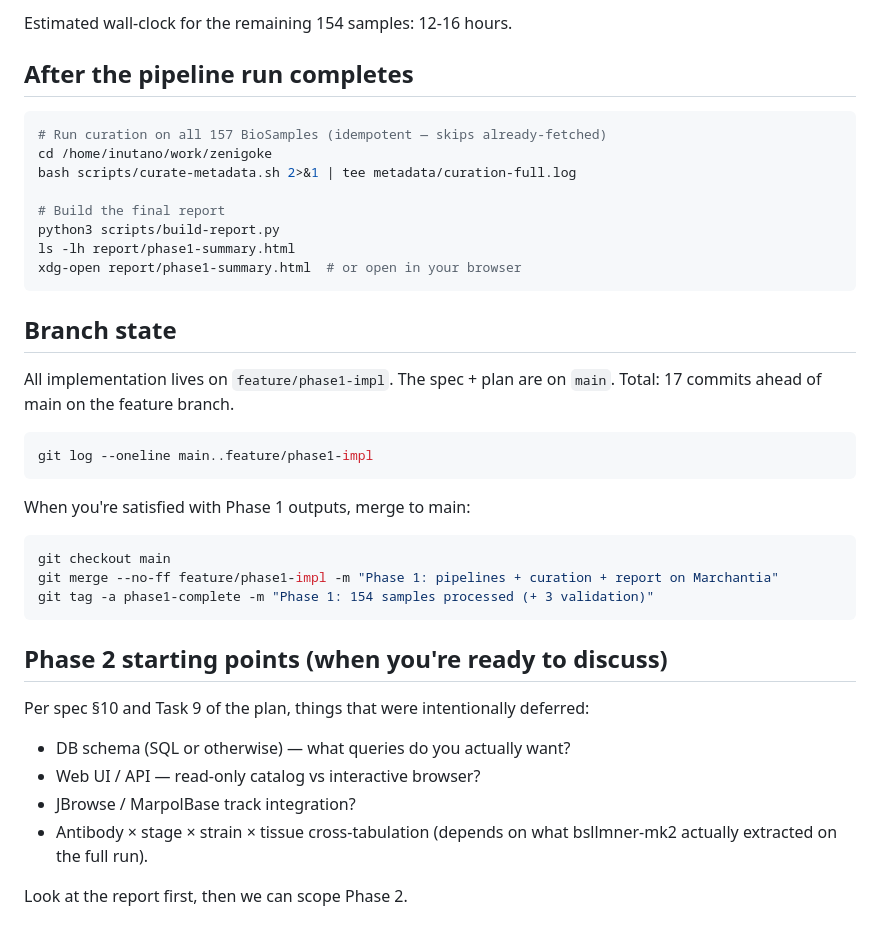
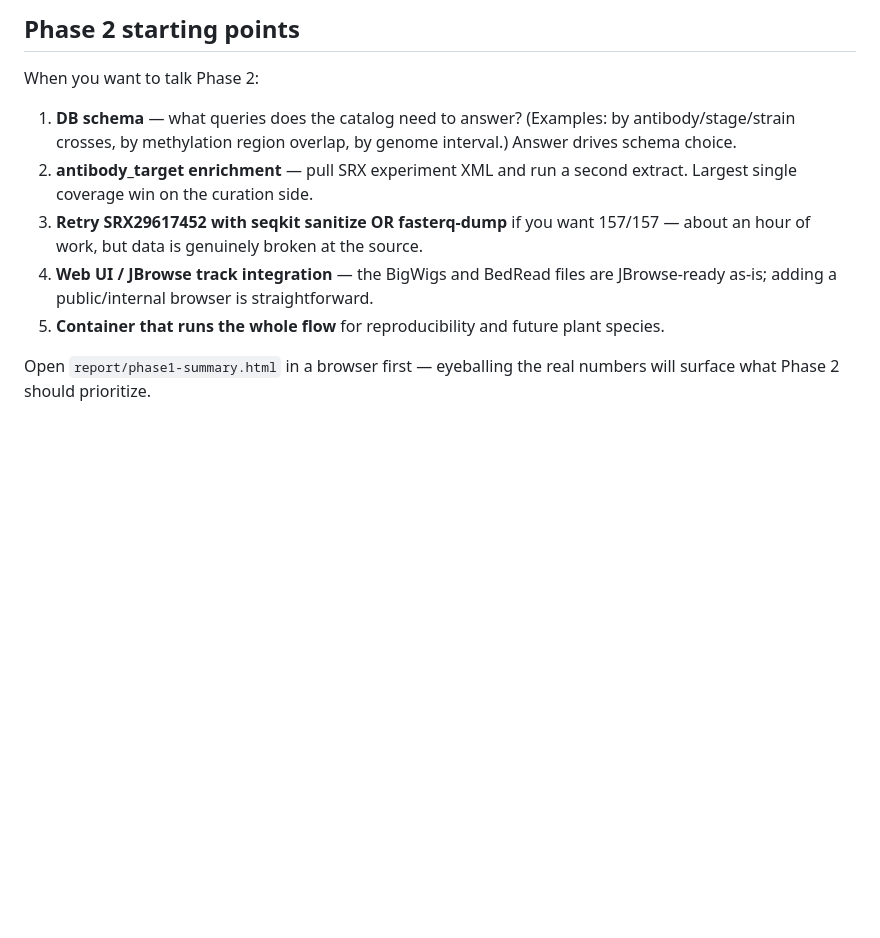
Before and after one commit to inutano/zenigoke, a Markdown page: MORNING.md, the part around one of its changes. Rendered like a GitHub page; blank space fills up the shorter version.

````diff
--- a/MORNING.md
+++ b/MORNING.md
@@ -64,44 +80,22 @@ cat /data1/zenigoke/logs/<accession>.log | tail -50
 ```
 
-Estimated wall-clock for the remaining 154 samples: 12-16 hours.
+## Phase 2 starting points
 
-## After the pipeline run completes
+When you want to talk Phase 2:
 
-```bash
-# Run curation on all 157 BioSamples (idempotent — skips already-fetched)
-cd /home/inutano/work/zenigoke
-bash scripts/curate-metadata.sh 2>&1 | tee metadata/curation-full.log
+1. **DB schema** — what queries does the catalog need to answer?
+   (Examples: by antibody/stage/strain crosses, by methylation region
+   overlap, by genome interval.) Answer drives schema choice.
+2. **antibody_target enrichment** — pull SRX experiment XML and run a
+   second extract. Largest single coverage win on the curation side.
+3. **Retry SRX29617452 with seqkit sanitize OR fasterq-dump** if you
+   want 157/157 — about an hour of work, but data is genuinely broken
+   at the source.
+4. **Web UI / JBrowse track integration** — the BigWigs and BedRead
+   files are JBrowse-ready as-is; adding a public/internal browser is
+   straightforward.
+5. **Container that runs the whole flow** for reproducibility and
+   future plant species.
 
-# Build the final report
-python3 scripts/build-report.py
-ls -lh report/phase1-summary.html
-xdg-open report/phase1-summary.html  # or open in your browser
-```
-
-## Branch state
-
-All implementation lives on `feature/phase1-impl`. The spec + plan are on
-`main`. Total: 17 commits ahead of main on the feature branch.
-
-```bash
-git log --oneline main..feature/phase1-impl
-```
-
-When you're satisfied with Phase 1 outputs, merge to main:
-
-```bash
-git checkout main
-git merge --no-ff feature/phase1-impl -m "Phase 1: pipelines + curation + report on Marchantia"
-git tag -a phase1-complete -m "Phase 1: 154 samples processed (+ 3 validation)"
-```
-
-## Phase 2 starting points (when you're ready to discuss)
-
-Per spec §10 and Task 9 of the plan, things that were intentionally deferred:
-- DB schema (SQL or otherwise) — what queries do you actually want?
-- Web UI / API — read-only catalog vs interactive browser?
-- JBrowse / MarpolBase track integration?
-- Antibody × stage × strain × tissue cross-tabulation (depends on what
-  bsllmner-mk2 actually extracted on the full run).
-
-Look at the report first, then we can scope Phase 2.
+Open `report/phase1-summary.html` in a browser first — eyeballing the
+real numbers will surface what Phase 2 should prioritize.
````
Also changed, not shown: other parts of MORNING.md (+68 -52 lines).
